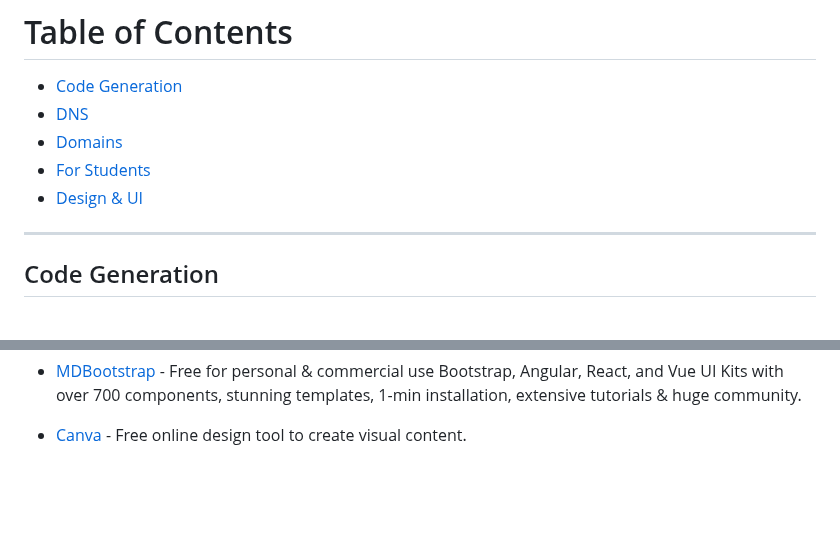
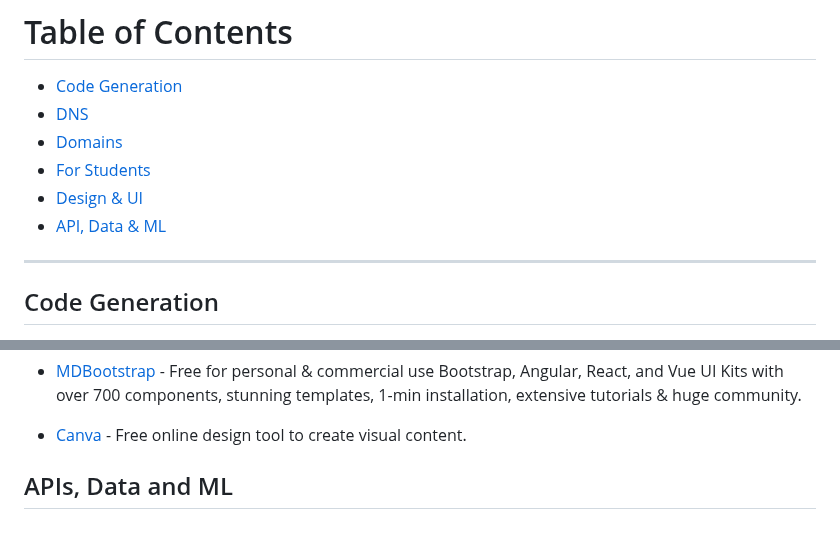
Before and after one commit to wdhdev/free-for-life, a Markdown page: README.md, 2 parts joined by grey strips. GitHub-like rendering; blank space fills up the shorter version.

Commit message:
feat: add api, data & ml

```diff
--- a/README.md
+++ b/README.md
@@ -29,6 +29,7 @@ This is an extended list including a huge amount of products and services that w
   - [Domains](#domains)
   - [For Students](#for-students)
   - [Design & UI](#Design-and-UI)
+  - [API, Data & ML](#APIs-Data-and-ML)
 
 ---
 
@@ -87,3 +88,5 @@ This is an extended list including a huge amount of products and services that w
   - [MDBootstrap](https://mdbootstrap.com/) - Free for personal & commercial use Bootstrap, Angular, React, and Vue UI Kits with over 700 components, stunning templates, 1-min installation, extensive tutorials & huge community.
 
   - [Canva](https://canva.com) - Free online design tool to create visual content.
+
+## APIs, Data and ML
```
